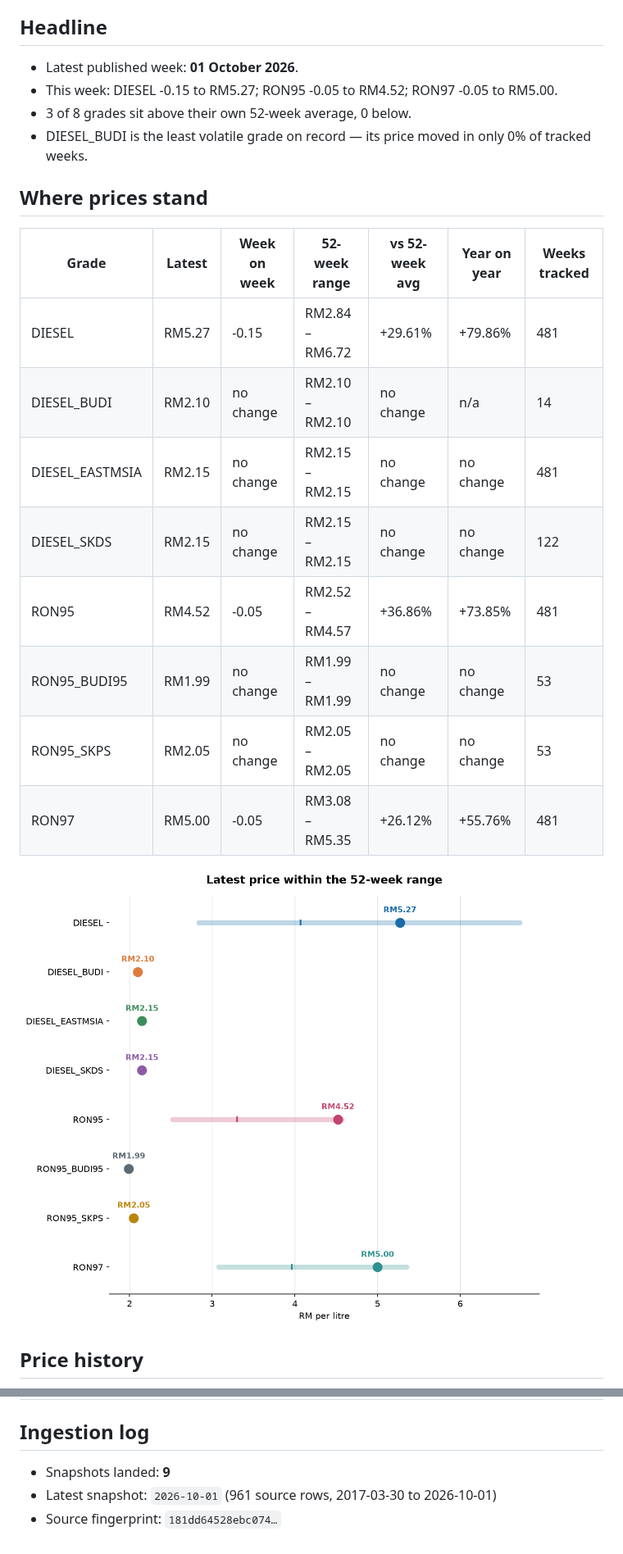
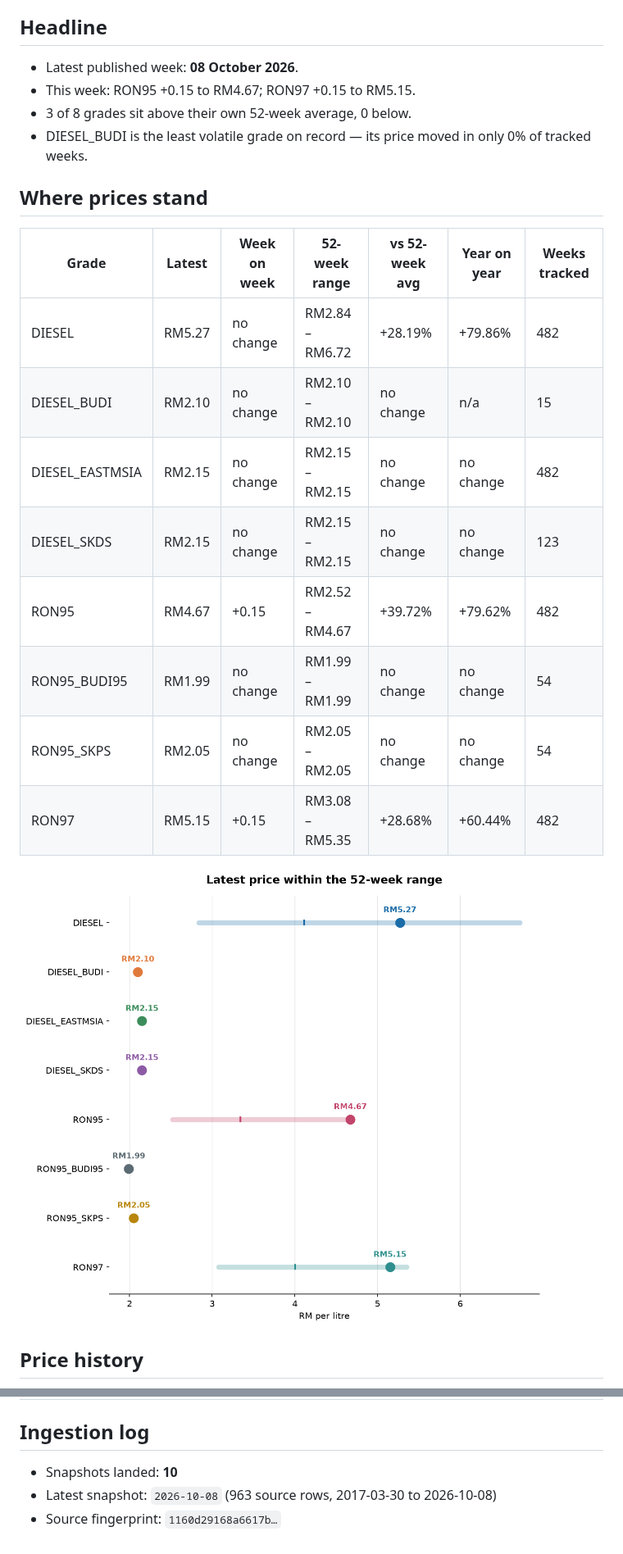
Before and after one commit to yuhanz7/malaysia-fuel-watch, a Markdown page: docs/REPORT.md, 2 parts joined by grey strips. Shown at 82% size. Drawn GitHub-style; pictures changed too: docs/charts/current_vs_52w_range.png.

```diff
--- a/docs/REPORT.md
+++ b/docs/REPORT.md
@@ -8,8 +8,8 @@ _Generated 2026-10-01 08:05 UTC by the pipeline in this repository. Do not edit
 
 ## Headline
 
-- Latest published week: **01 October 2026**.
-- This week: DIESEL -0.15 to RM5.27; RON95 -0.05 to RM4.52; RON97 -0.05 to RM5.00.
+- Latest published week: **08 October 2026**.
+- This week: RON95 +0.15 to RM4.67; RON97 +0.15 to RM5.15.
 - 3 of 8 grades sit above their own 52-week average, 0 below.
 - DIESEL_BUDI is the least volatile grade on record — its price moved in only 0% of tracked weeks.
 
@@ -17,14 +17,14 @@ _Generated 2026-10-01 08:05 UTC by the pipeline in this repository. Do not edit
 
 | Grade | Latest | Week on week | 52-week range | vs 52-week avg | Year on year | Weeks tracked |
 | --- | --- | --- | --- | --- | --- | --- |
-| DIESEL | RM5.27 | -0.15 | RM2.84 – RM6.72 | +29.61% | +79.86% | 481 |
-| DIESEL_BUDI | RM2.10 | no change | RM2.10 – RM2.10 | no change | n/a | 14 |
-| DIESEL_EASTMSIA | RM2.15 | no change | RM2.15 – RM2.15 | no change | no change | 481 |
-| DIESEL_SKDS | RM2.15 | no change | RM2.15 – RM2.15 | no change | no change | 122 |
-| RON95 | RM4.52 | -0.05 | RM2.52 – RM4.57 | +36.86% | +73.85% | 481 |
-| RON95_BUDI95 | RM1.99 | no change | RM1.99 – RM1.99 | no change | no change | 53 |
-| RON95_SKPS | RM2.05 | no change | RM2.05 – RM2.05 | no change | no change | 53 |
-| RON97 | RM5.00 | -0.05 | RM3.08 – RM5.35 | +26.12% | +55.76% | 481 |
+| DIESEL | RM5.27 | no change | RM2.84 – RM6.72 | +28.19% | +79.86% | 482 |
+| DIESEL_BUDI | RM2.10 | no change | RM2.10 – RM2.10 | no change | n/a | 15 |
+| DIESEL_EASTMSIA | RM2.15 | no change | RM2.15 – RM2.15 | no change | no change | 482 |
+| DIESEL_SKDS | RM2.15 | no change | RM2.15 – RM2.15 | no change | no change | 123 |
+| RON95 | RM4.67 | +0.15 | RM2.52 – RM4.67 | +39.72% | +79.62% | 482 |
+| RON95_BUDI95 | RM1.99 | no change | RM1.99 – RM1.99 | no change | no change | 54 |
+| RON95_SKPS | RM2.05 | no change | RM2.05 – RM2.05 | no change | no change | 54 |
+| RON97 | RM5.15 | +0.15 | RM3.08 – RM5.35 | +28.68% | +60.44% | 482 |
 
 ![Latest price within the 52-week range](charts/current_vs_52w_range.png)
 
@@ -103,6 +103,6 @@ _Generated 2026-10-01 08:05 UTC by the pipeline in this repository. Do not edit
 
 ## Ingestion log
 
-- Snapshots landed: **9**
-- Latest snapshot: `2026-10-01` (961 source rows, 2017-03-30 to 2026-10-01)
-- Source fingerprint: `181dd64528ebc074…`
+- Snapshots landed: **10**
+- Latest snapshot: `2026-10-08` (963 source rows, 2017-03-30 to 2026-10-08)
+- Source fingerprint: `1160d29168a6617b…`
```
Also changed, not shown: other parts of docs/REPORT.md (+9 -9 lines), docs/charts/annual_average.png, docs/charts/annual_volatility.png, docs/charts/price_history.png, 2 other files.
